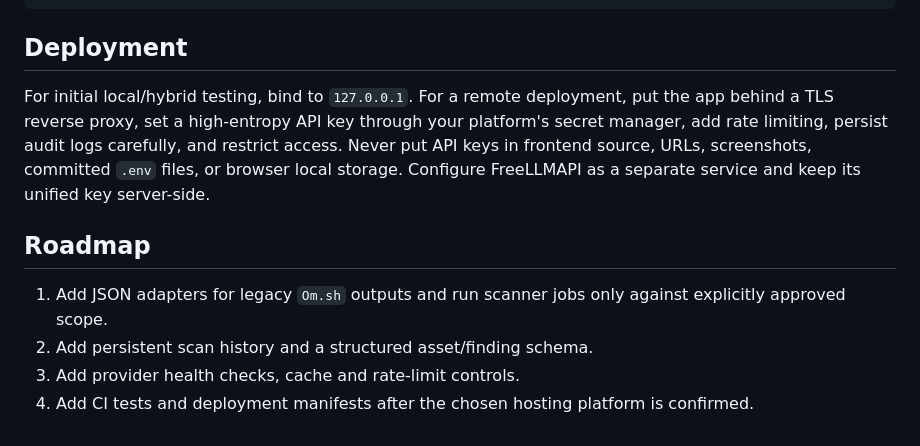
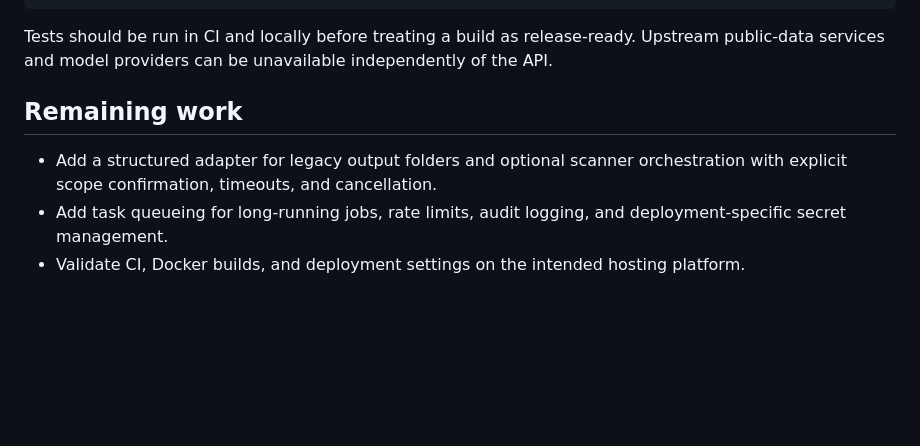
Before and after one commit to adiz777/Om, a Markdown page: sentinel/README.md, the part around one of its changes. GitHub-like rendering; blank space fills up the shorter version.

````diff
--- a/sentinel/README.md
+++ b/sentinel/README.md
@@ -53,13 +76,10 @@ pip install -r requirements.txt
 pytest -q
 ```
 
-## Deployment
+Tests should be run in CI and locally before treating a build as release-ready. Upstream public-data services and model providers can be unavailable independently of the API.
 
-For initial local/hybrid testing, bind to `127.0.0.1`. For a remote deployment, put the app behind a TLS reverse proxy, set a high-entropy API key through your platform's secret manager, add rate limiting, persist audit logs carefully, and restrict access. Never put API keys in frontend source, URLs, screenshots, committed `.env` files, or browser local storage. Configure FreeLLMAPI as a separate service and keep its unified key server-side.
+## Remaining work
 
-## Roadmap
-
-1. Add JSON adapters for legacy `Om.sh` outputs and run scanner jobs only against explicitly approved scope.
-2. Add persistent scan history and a structured asset/finding schema.
-3. Add provider health checks, cache and rate-limit controls.
-4. Add CI tests and deployment manifests after the chosen hosting platform is confirmed.
+- Add a structured adapter for legacy output folders and optional scanner orchestration with explicit scope confirmation, timeouts, and cancellation.
+- Add task queueing for long-running jobs, rate limits, audit logging, and deployment-specific secret management.
+- Validate CI, Docker builds, and deployment settings on the intended hosting platform.
````
Also changed, not shown: other parts of sentinel/README.md (+40 -17 lines).
